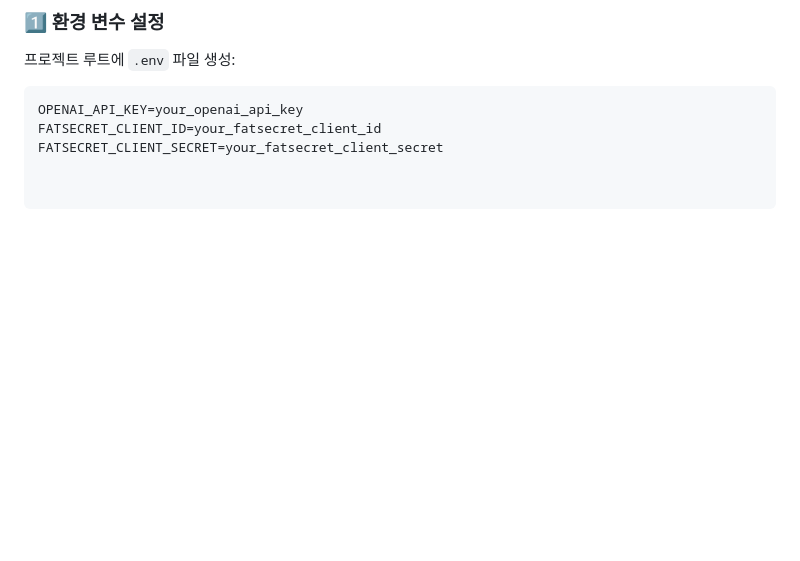
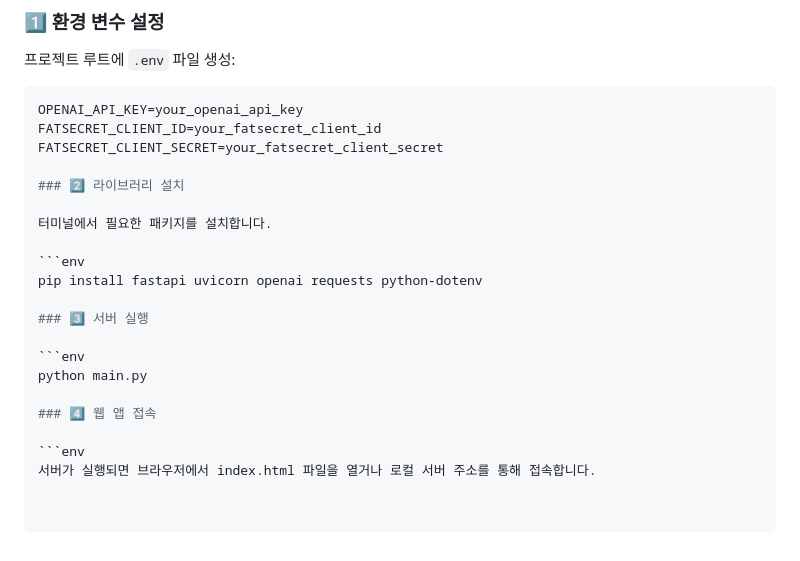
Before and after one commit to SIMJW816/FitAgent, a Markdown page: README.md, the part around the change. GitHub-like rendering; blank space fills up the shorter version.

````diff
--- a/README.md
+++ b/README.md
@@ -163,3 +163,20 @@ Chart.js 기반 UI 제공:
 OPENAI_API_KEY=your_openai_api_key
 FATSECRET_CLIENT_ID=your_fatsecret_client_id
 FATSECRET_CLIENT_SECRET=your_fatsecret_client_secret
+
+### 2️⃣ 라이브러리 설치
+
+터미널에서 필요한 패키지를 설치합니다.
+
+```env
+pip install fastapi uvicorn openai requests python-dotenv
+
+### 3️⃣ 서버 실행
+
+```env
+python main.py
+
+### 4️⃣ 웹 앱 접속
+
+```env
+서버가 실행되면 브라우저에서 index.html 파일을 열거나 로컬 서버 주소를 통해 접속합니다.
````
